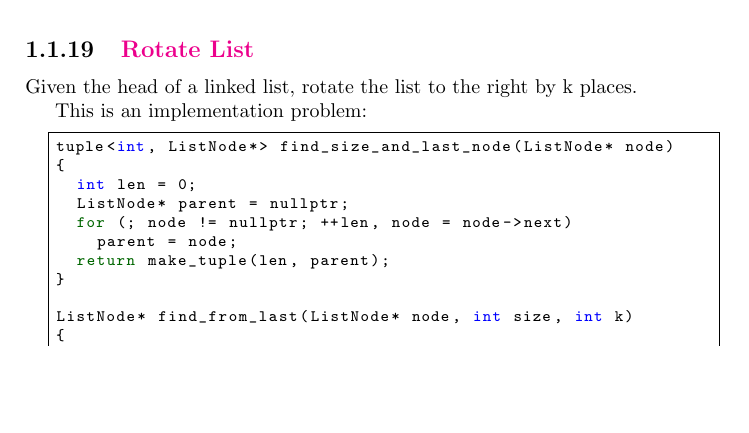
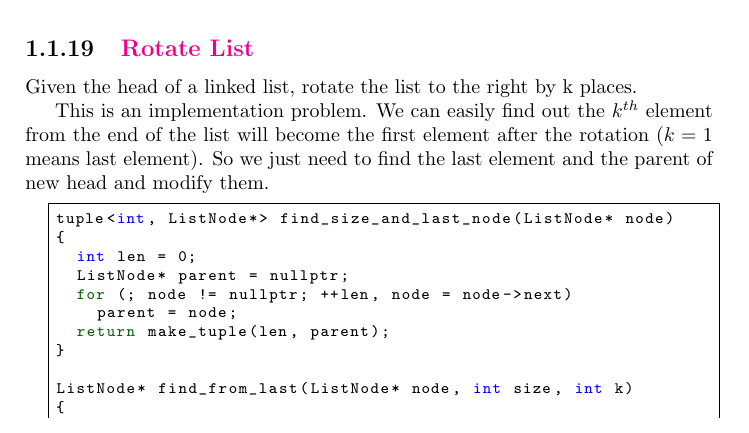
Before and after one commit to QSaman/OnlineContests, a LaTeX thesis (OnlineContests.tex): part of page 22 of 43, cut so that both start at the same text, the shorter picture padded with empty space. Compiled offline with pdfLaTeX.

Commit message:
Update previous solution

```diff
--- a/OnlineContests.tex
+++ b/OnlineContests.tex
@@ -827,7 +827,7 @@ vector<vector<int>> insert(vector<vector<int>>& intervals, vector<int>& newInter
 	\end{lstlisting}
 	\subsection{\href{https://leetcode.com/problems/rotate-list/}{Rotate List}}
 	Given the head of a linked list, rotate the list to the right by k places.
-	\par This is an implementation problem:
+	\par This is an implementation problem. We can easily find out the $k^{th}$ element from the end of the list will become the first element after the rotation ($k = 1$ means last element). So we just need to find the last element and the parent of new head and modify them.
 	\begin{lstlisting}
 tuple<int, ListNode*> find_size_and_last_node(ListNode* node)
 {
```
Also changed, not shown: OnlineContests.pdf.
